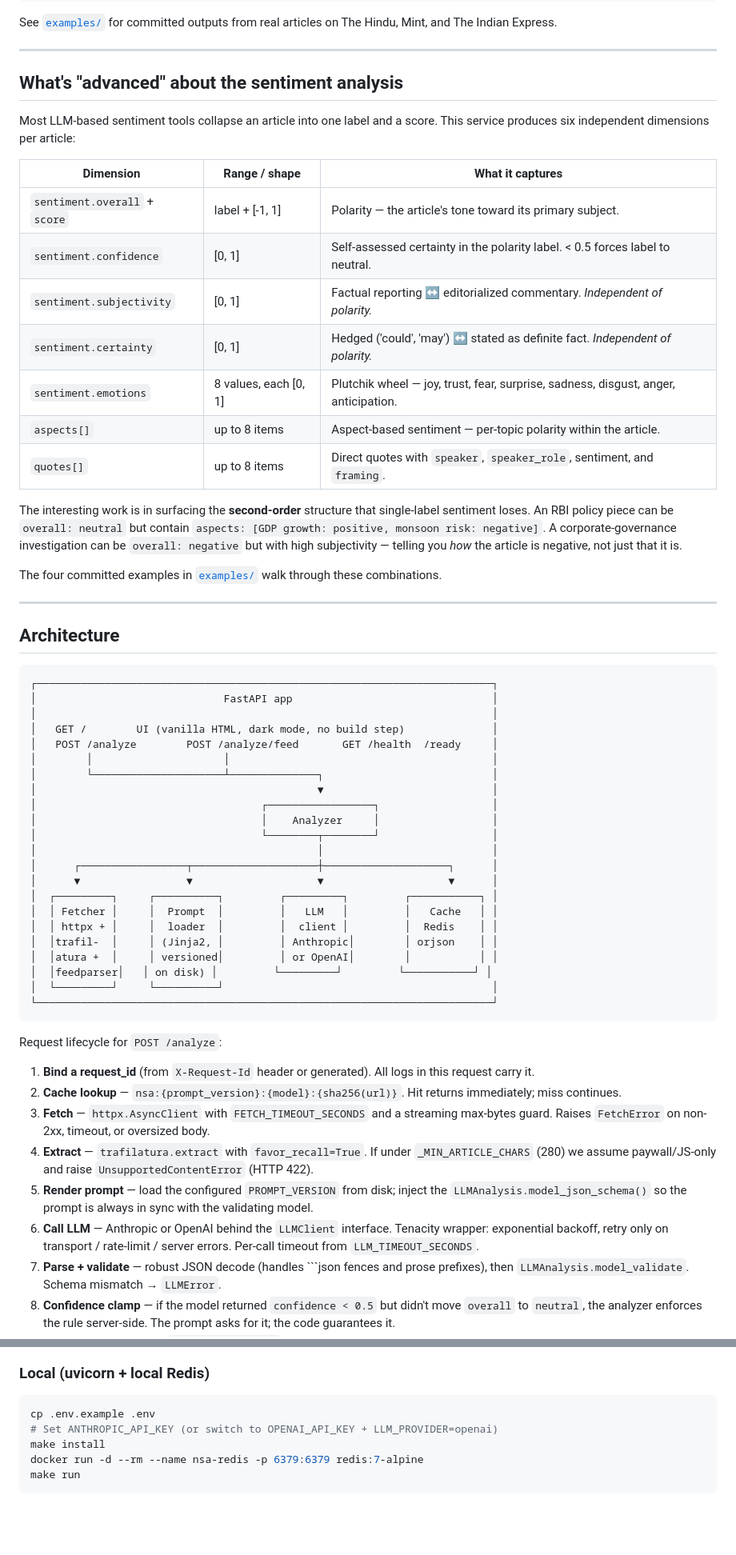
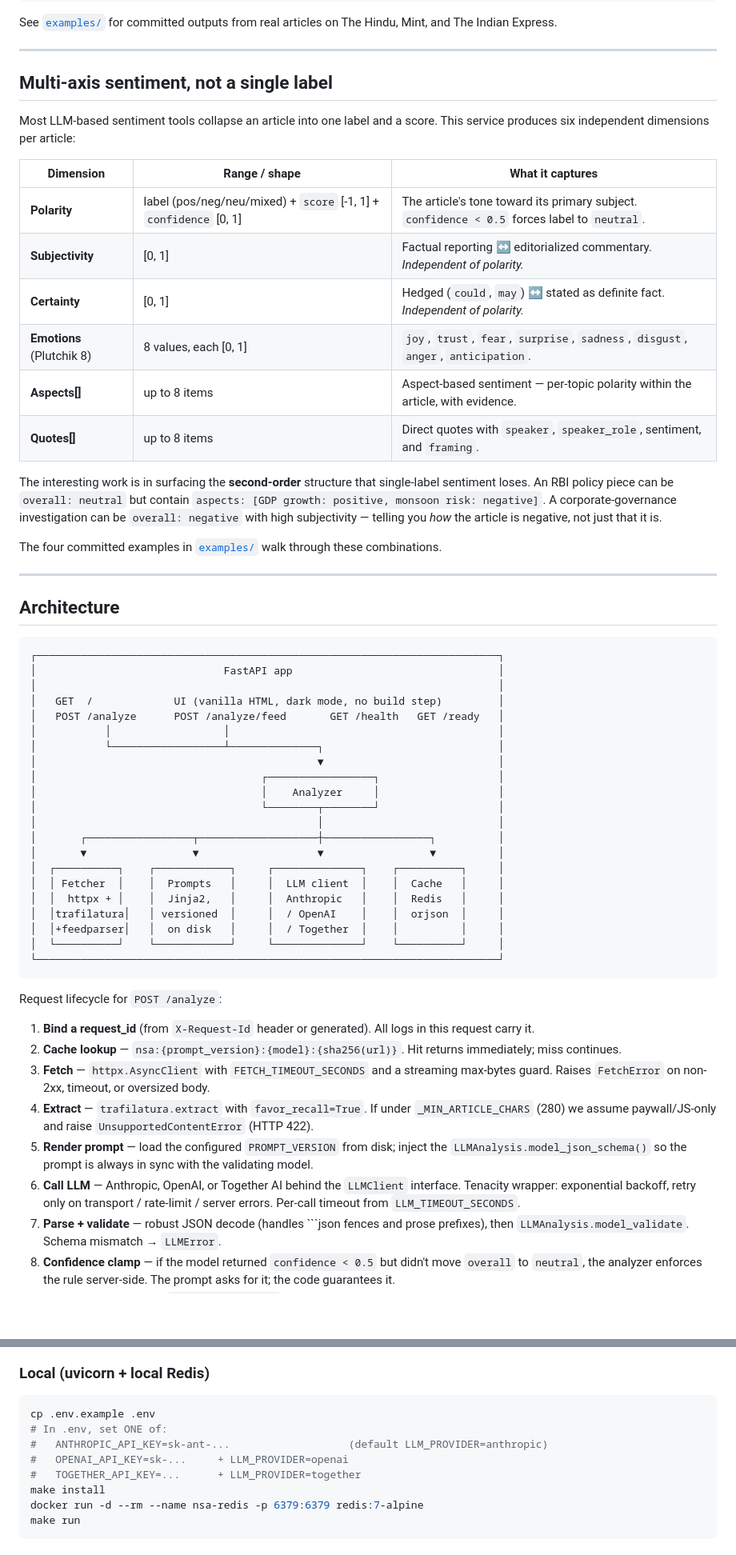
Before and after one commit to aj02/news-sentiment-analyzer, a Markdown page: README.md, 2 parts joined by grey strips. Shown at 80% size. Drawn GitHub-style; blank space fills up the shorter version.

````diff
--- a/README.md
+++ b/README.md
@@ -72,25 +72,24 @@ Hindu, Mint, and The Indian Express.
 
 ---
 
-## What's "advanced" about the sentiment analysis
+## Multi-axis sentiment, not a single label
 
 Most LLM-based sentiment tools collapse an article into one label and a score.
 This service produces six independent dimensions per article:
 
-| Dimension                      | Range / shape           | What it captures                                                                 |
-|--------------------------------|-------------------------|----------------------------------------------------------------------------------|
-| `sentiment.overall` + `score`  | label + [-1, 1]         | Polarity — the article's tone toward its primary subject.                        |
-| `sentiment.confidence`         | [0, 1]                  | Self-assessed certainty in the polarity label. < 0.5 forces label to neutral.    |
-| `sentiment.subjectivity`       | [0, 1]                  | Factual reporting ↔ editorialized commentary. *Independent of polarity.*         |
-| `sentiment.certainty`          | [0, 1]                  | Hedged ('could', 'may') ↔ stated as definite fact. *Independent of polarity.*    |
-| `sentiment.emotions`           | 8 values, each [0, 1]   | Plutchik wheel — joy, trust, fear, surprise, sadness, disgust, anger, anticipation. |
-| `aspects[]`                    | up to 8 items           | Aspect-based sentiment — per-topic polarity within the article.                  |
-| `quotes[]`                     | up to 8 items           | Direct quotes with `speaker`, `speaker_role`, sentiment, and `framing`.          |
+| Dimension                       | Range / shape                            | What it captures                                                                 |
+|---------------------------------|------------------------------------------|----------------------------------------------------------------------------------|
+| **Polarity**                    | label (pos/neg/neu/mixed) + `score` [-1, 1] + `confidence` [0, 1] | The article's tone toward its primary subject. `confidence < 0.5` forces label to `neutral`. |
+| **Subjectivity**                | [0, 1]                                   | Factual reporting ↔ editorialized commentary. *Independent of polarity.*         |
+| **Certainty**                   | [0, 1]                                   | Hedged (`could`, `may`) ↔ stated as definite fact. *Independent of polarity.*    |
+| **Emotions** (Plutchik 8)       | 8 values, each [0, 1]                    | `joy`, `trust`, `fear`, `surprise`, `sadness`, `disgust`, `anger`, `anticipation`. |
+| **Aspects[]**                   | up to 8 items                            | Aspect-based sentiment — per-topic polarity within the article, with evidence.   |
+| **Quotes[]**                    | up to 8 items                            | Direct quotes with `speaker`, `speaker_role`, sentiment, and `framing`.          |
 
 The interesting work is in surfacing the **second-order** structure that
 single-label sentiment loses. An RBI policy piece can be `overall: neutral`
 but contain `aspects: [GDP growth: positive, monsoon risk: negative]`. A
-corporate-governance investigation can be `overall: negative` but with high
+corporate-governance investigation can be `overall: negative` with high
 subjectivity — telling you *how* the article is negative, not just that it is.
 
 The four committed examples in [`examples/`](examples/) walk through these
@@ -101,28 +100,27 @@ combinations.
 ## Architecture
 
 ```
-┌─────────────────────────────────────────────────────────────────────────┐
-│                              FastAPI app                                │
-│                                                                         │
-│   GET /        UI (vanilla HTML, dark mode, no build step)              │
-│   POST /analyze        POST /analyze/feed       GET /health  /ready     │
-│        │                     │                                          │
-│        └─────────────────────┴──────────────┐                           │
-│                                             ▼                           │
-│                                    ┌─────────────────┐                  │
-│                                    │    Analyzer     │                  │
-│                                    └────────┬────────┘                  │
-│                                             │                           │
-│      ┌─────────────────┬────────────────────┼────────────────────┐      │
-│      ▼                 ▼                    ▼                    ▼      │
-│  ┌─────────┐     ┌──────────┐         ┌─────────┐         ┌───────────┐ │
-│  │ Fetcher │     │  Prompt  │         │   LLM   │         │   Cache   │ │
-│  │ httpx + │     │  loader  │         │  client │         │  Redis    │ │
-│  │trafil-  │     │ (Jinja2, │         │ Anthropic│        │ orjson    │ │
-│  │atura +  │     │ versioned│         │ or OpenAI│        │           │ │
-│  │feedparser│   │ on disk) │         └─────────┘         └───────────┘ │
-│  └─────────┘     └──────────┘                                           │
-└─────────────────────────────────────────────────────────────────────────┘
+┌──────────────────────────────────────────────────────────────────────────┐
+│                              FastAPI app                                 │
+│                                                                          │
+│   GET  /             UI (vanilla HTML, dark mode, no build step)         │
+│   POST /analyze      POST /analyze/feed       GET /health   GET /ready   │
+│           │                  │                                           │
+│           └──────────────────┴──────────────┐                            │
+│                                             ▼                            │
+│                                    ┌─────────────────┐                   │
+│                                    │    Analyzer     │                   │
+│                                    └────────┬────────┘                   │
+│                                             │                            │
+│       ┌─────────────────┬───────────────────┼─────────────────┐          │
+│       ▼                 ▼                   ▼                 ▼          │
+│  ┌──────────┐    ┌────────────┐     ┌──────────────┐    ┌──────────┐     │
+│  │ Fetcher  │    │  Prompts   │     │  LLM client  │    │  Cache   │     │
+│  │  httpx + │    │  Jinja2,   │     │  Anthropic   │    │  Redis   │     │
+│  │trafilatura│   │ versioned  │     │  / OpenAI    │    │  orjson  │     │
+│  │+feedparser│   │  on disk   │     │  / Together  │    │          │     │
+│  └──────────┘    └────────────┘     └──────────────┘    └──────────┘     │
+└──────────────────────────────────────────────────────────────────────────┘
 ```
 
 Request lifecycle for `POST /analyze`:
@@ -139,9 +137,9 @@ Request lifecycle for `POST /analyze`:
 5. **Render prompt** — load the configured `PROMPT_VERSION` from disk; inject
    the `LLMAnalysis.model_json_schema()` so the prompt is always in sync with
    the validating model.
-6. **Call LLM** — Anthropic or OpenAI behind the `LLMClient` interface. Tenacity
-   wrapper: exponential backoff, retry only on transport / rate-limit / server
-   errors. Per-call timeout from `LLM_TIMEOUT_SECONDS`.
+6. **Call LLM** — Anthropic, OpenAI, or Together AI behind the `LLMClient`
+   interface. Tenacity wrapper: exponential backoff, retry only on transport /
+   rate-limit / server errors. Per-call timeout from `LLM_TIMEOUT_SECONDS`.
 7. **Parse + validate** — robust JSON decode (handles ```json fences and prose
    prefixes), then `LLMAnalysis.model_validate`. Schema mismatch → `LLMError`.
 8. **Confidence clamp** — if the model returned `confidence < 0.5` but didn't
@@ -165,7 +163,10 @@ cd news-sentiment-analyzer
 
 ```bash
 cp .env.example .env
-# Set ANTHROPIC_API_KEY (or switch to OPENAI_API_KEY + LLM_PROVIDER=openai)
+# In .env, set ONE of:
+#   ANTHROPIC_API_KEY=sk-ant-...                   (default LLM_PROVIDER=anthropic)
+#   OPENAI_API_KEY=sk-...     + LLM_PROVIDER=openai
+#   TOGETHER_API_KEY=...      + LLM_PROVIDER=together
 make install
 docker run -d --rm --name nsa-redis -p 6379:6379 redis:7-alpine
 make run
````
Also changed, not shown: other parts of README.md (+19 -17 lines), examples/README.md (+6 -8 lines).
